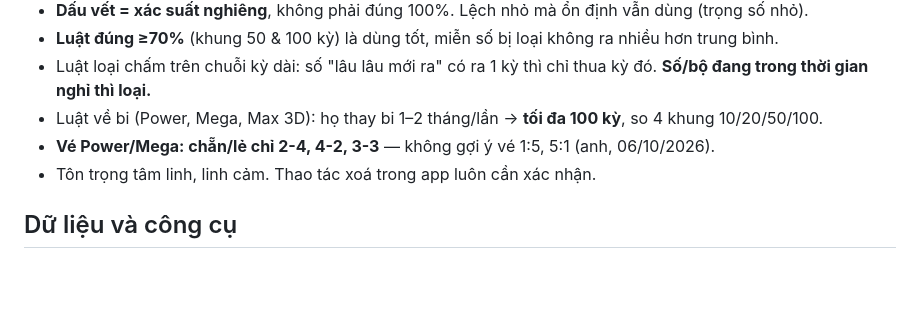
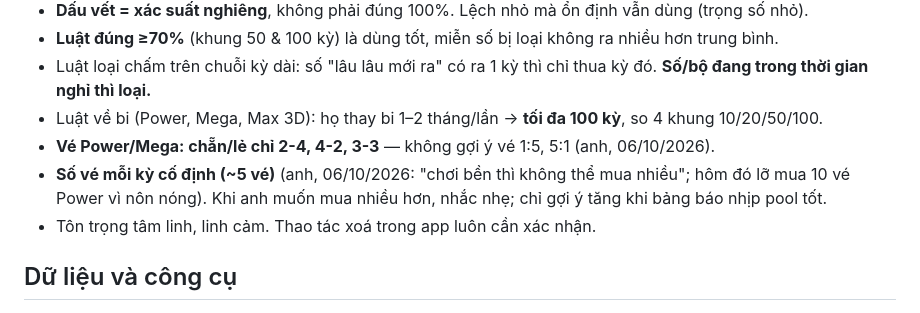
Before and after one commit to heromassk/viettlot, a Markdown page: CLAUDE.md, the part around the change. Rendered like a GitHub page; blank space fills up the shorter version.

Commit message:
Ghi nhớ: số vé mỗi kỳ cố định ~5 (anh)

```diff
--- a/CLAUDE.md
+++ b/CLAUDE.md
@@ -10,6 +10,7 @@ Người dùng: gọi là **anh**, tự xưng **em**, trả lời tiếng Việt
 - Luật loại chấm trên chuỗi kỳ dài: số "lâu lâu mới ra" có ra 1 kỳ thì chỉ thua kỳ đó. **Số/bộ đang trong thời gian nghỉ thì loại.**
 - Luật về bi (Power, Mega, Max 3D): họ thay bi 1–2 tháng/lần → **tối đa 100 kỳ**, so 4 khung 10/20/50/100.
 - **Vé Power/Mega: chẵn/lẻ chỉ 2-4, 4-2, 3-3** — không gợi ý vé 1:5, 5:1 (anh, 06/10/2026).
+- **Số vé mỗi kỳ cố định (~5 vé)** (anh, 06/10/2026: "chơi bền thì không thể mua nhiều"; hôm đó lỡ mua 10 vé Power vì nôn nóng). Khi anh muốn mua nhiều hơn, nhắc nhẹ; chỉ gợi ý tăng khi bảng báo nhịp pool tốt.
 - Tôn trọng tâm linh, linh cảm. Thao tác xoá trong app luôn cần xác nhận.
 
 ## Dữ liệu và công cụ
```
